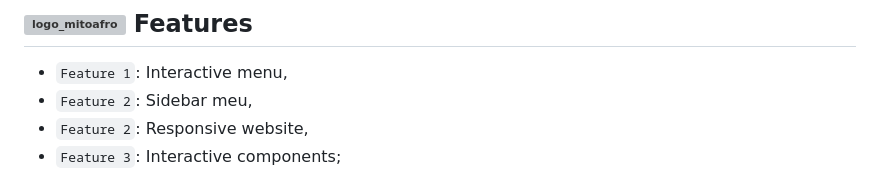
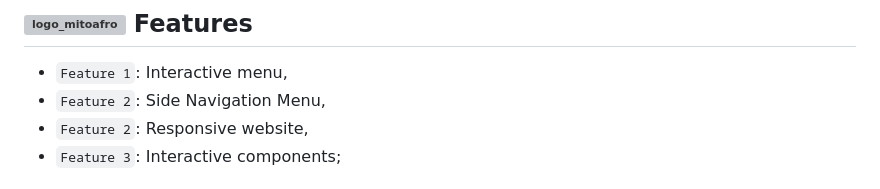
Before and after one commit to JayCesar/MitoAfro, a Markdown page: README.md, the part around the change. GitHub-like rendering; grey boxes are pictures that could not be loaded.

```diff
--- a/README.md
+++ b/README.md
@@ -23,7 +23,7 @@
 <h2> <img alt="logo_mitoafro" align="center" src="https://github.com/salvedojuliao/MitoAfro_website/assets/44206400/e1cc3a7d-c949-41c3-96cc-67c41fb3f7db" /> Features </h2>
 
 - `Feature 1`: Interactive menu,
-- `Feature 2`: Sidebar meu,
+- `Feature 2`: Side Navigation Menu,
 - `Feature 2`: Responsive website,
 - `Feature 3`: Interactive components;
 
```
